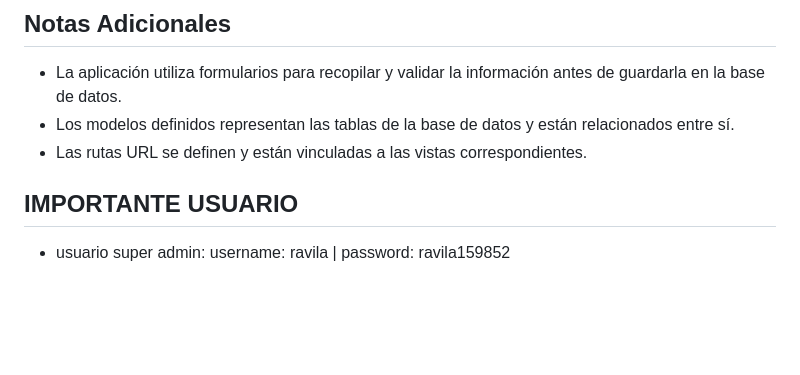
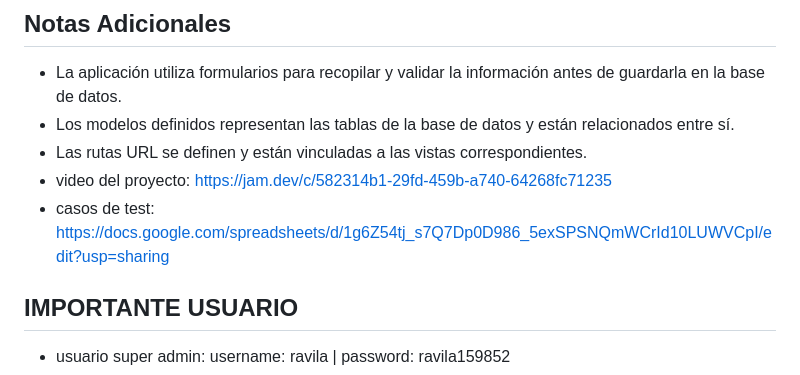
Before and after one commit to Rafaelfromthevalley/AvilaRafael55630, a Markdown page: readme.md, the part around the change. GitHub-like rendering; blank space fills up the shorter version.

```diff
--- a/readme.md
+++ b/readme.md
@@ -45,6 +45,8 @@ A continuación, se presenta un resumen de las principales funcionalidades de la
 - La aplicación utiliza formularios para recopilar y validar la información antes de guardarla en la base de datos.
 - Los modelos definidos representan las tablas de la base de datos y están relacionados entre sí.
 - Las rutas URL se definen y están vinculadas a las vistas correspondientes.
+- video del proyecto: https://jam.dev/c/582314b1-29fd-459b-a740-64268fc71235
+- casos de test: https://docs.google.com/spreadsheets/d/1g6Z54tj_s7Q7Dp0D986_5exSPSNQmWCrId10LUWVCpI/edit?usp=sharing
 
 ## IMPORTANTE USUARIO
 -  usuario super admin: username: ravila | password: ravila159852
```
